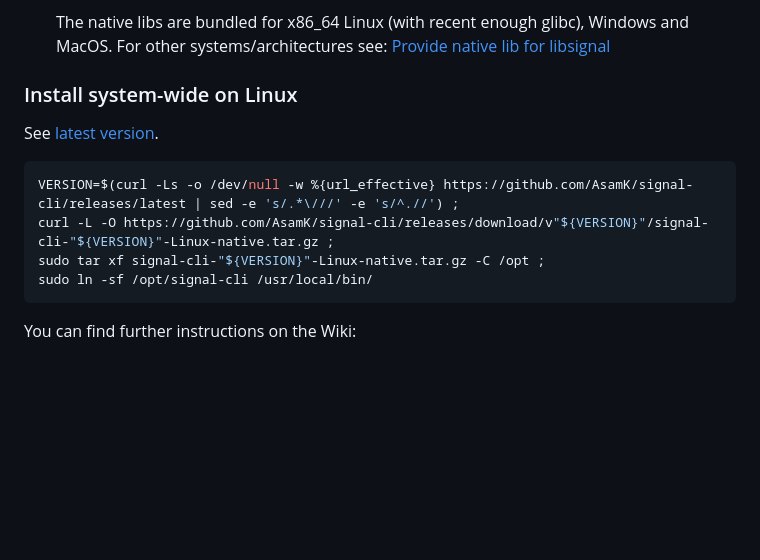
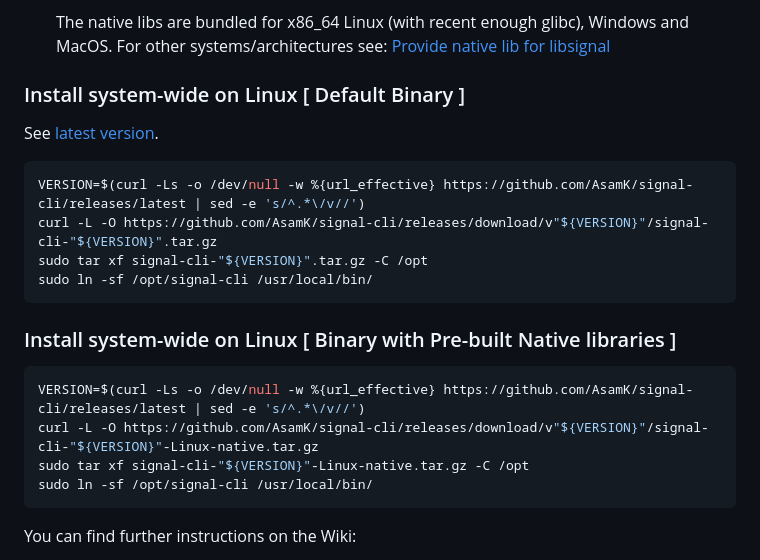
Before and after one commit to AsamK/signal-cli, a Markdown page: README.md, the part around the change. Rendered like a GitHub page; blank space fills up the shorter version.

Commit message:
Update installation instructions in README.md
Added instructions for installing system-wide with pre-built native libraries.

````diff
--- a/README.md
+++ b/README.md
@@ -30,14 +30,23 @@ System requirements:
   systems/architectures
   see: [Provide native lib for libsignal](https://github.com/AsamK/signal-cli/wiki/Provide-native-lib-for-libsignal)
 
-### Install system-wide on Linux
+### Install system-wide on Linux [ Default Binary ]
 
 See [latest version](https://github.com/AsamK/signal-cli/releases).
 
 ```sh
-VERSION=$(curl -Ls -o /dev/null -w %{url_effective} https://github.com/AsamK/signal-cli/releases/latest | sed -e 's/.*\///' -e 's/^.//') ;
-curl -L -O https://github.com/AsamK/signal-cli/releases/download/v"${VERSION}"/signal-cli-"${VERSION}"-Linux-native.tar.gz ;
-sudo tar xf signal-cli-"${VERSION}"-Linux-native.tar.gz -C /opt ;
+VERSION=$(curl -Ls -o /dev/null -w %{url_effective} https://github.com/AsamK/signal-cli/releases/latest | sed -e 's/^.*\/v//')
+curl -L -O https://github.com/AsamK/signal-cli/releases/download/v"${VERSION}"/signal-cli-"${VERSION}".tar.gz
+sudo tar xf signal-cli-"${VERSION}".tar.gz -C /opt
+sudo ln -sf /opt/signal-cli /usr/local/bin/
+```
+
+### Install system-wide on Linux [ Binary with Pre-built Native libraries ]
+
+```sh
+VERSION=$(curl -Ls -o /dev/null -w %{url_effective} https://github.com/AsamK/signal-cli/releases/latest | sed -e 's/^.*\/v//')
+curl -L -O https://github.com/AsamK/signal-cli/releases/download/v"${VERSION}"/signal-cli-"${VERSION}"-Linux-native.tar.gz
+sudo tar xf signal-cli-"${VERSION}"-Linux-native.tar.gz -C /opt
 sudo ln -sf /opt/signal-cli /usr/local/bin/
 ```
 
````
